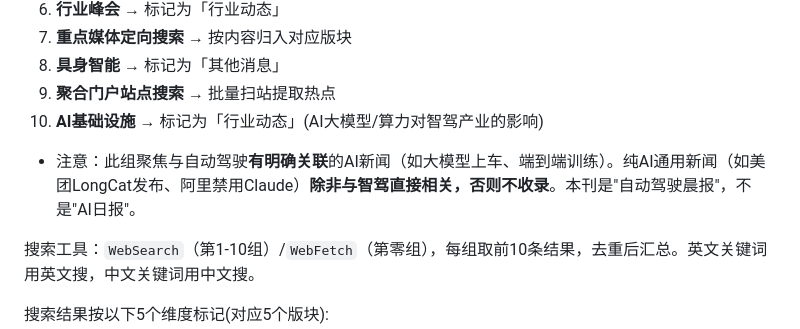
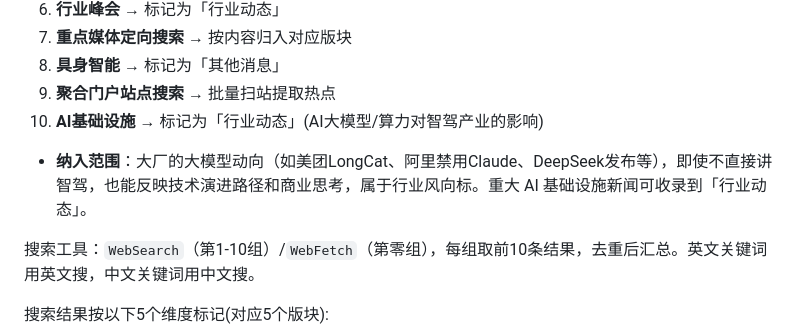
Before and after one commit to JacobZhu404/singer, a Markdown page: SKILL.md, the part around the change. GitHub-like rendering.

Commit message:
fix: 修正AI基础设施组收录范围
- 重大AI大模型动向也应纳入,反映行业技术演进和商业思路
- 不仅仅是直接关联智驾的AI新闻

```diff
--- a/SKILL.md
+++ b/SKILL.md
@@ -56,7 +56,7 @@ agent_created: true
 8. **具身智能** → 标记为「其他消息」
 9. **聚合门户站点搜索** → 批量扫站提取热点
 10. **AI基础设施** → 标记为「行业动态」(AI大模型/算力对智驾产业的影响)
-  - 注意：此组聚焦与自动驾驶**有明确关联**的AI新闻（如大模型上车、端到端训练）。纯AI通用新闻（如美团LongCat发布、阿里禁用Claude）**除非与智驾直接相关，否则不收录**。本刊是"自动驾驶晨报"，不是"AI日报"。
+  - **纳入范围**：大厂的大模型动向（如美团LongCat、阿里禁用Claude、DeepSeek发布等），即使不直接讲智驾，也能反映技术演进路径和商业思考，属于行业风向标。重大 AI 基础设施新闻可收录到「行业动态」。
 
 搜索工具：`WebSearch`（第1-10组）/`WebFetch`（第零组），每组取前10条结果，去重后汇总。英文关键词用英文搜，中文关键词用中文搜。
 
```
